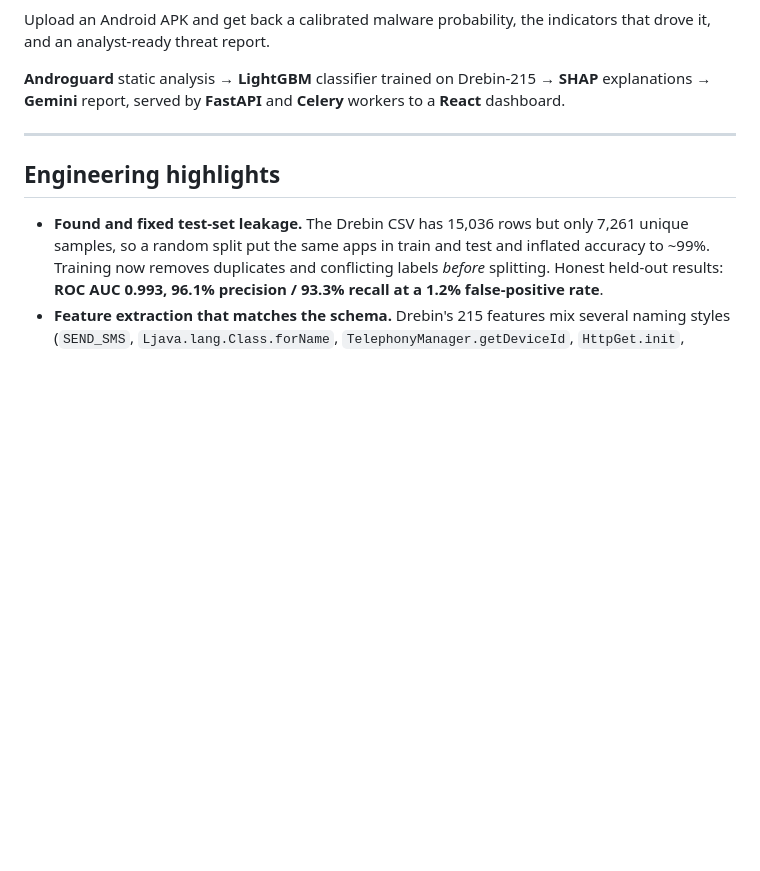
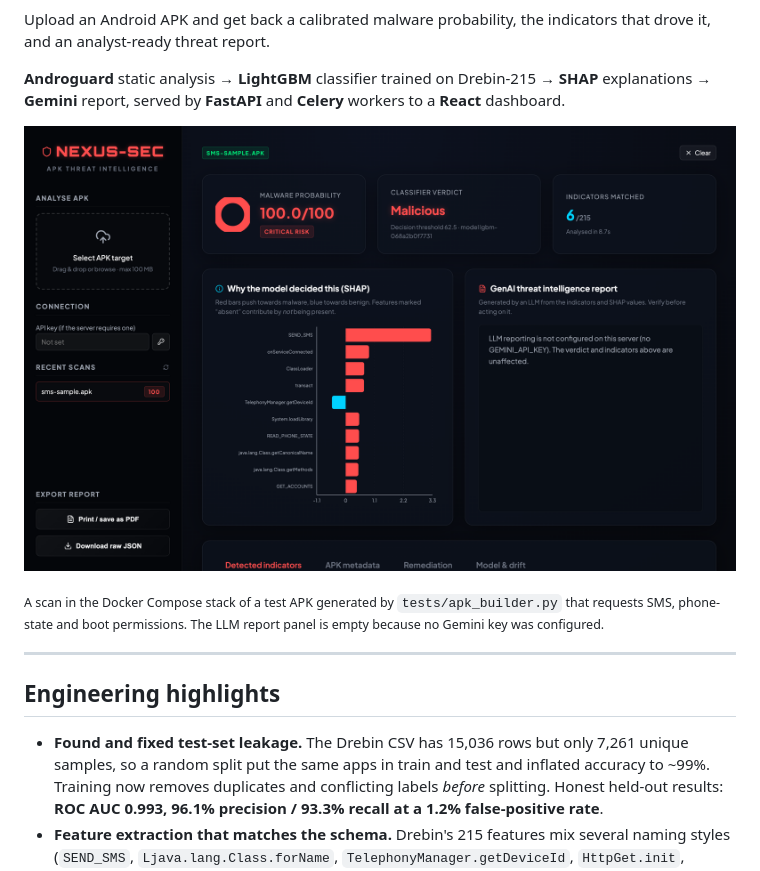
Before and after one commit to ABHISHEKGORE2305/BOI_prototype, a Markdown page: README.md, the part around one of its changes. Rendered like a GitHub page; pictures changed too: docs/images/dashboard.png (added); blank space fills up the shorter version.

```diff
--- a/README.md
+++ b/README.md
@@ -9,7 +9,9 @@ Upload an Android APK and get back a calibrated malware probability, the indicat
 
 **Androguard** static analysis → **LightGBM** classifier trained on Drebin-215 → **SHAP** explanations → **Gemini** report, served by **FastAPI** and **Celery** workers to a **React** dashboard.
 
-<!-- Add a dashboard screenshot here, e.g. ![Dashboard](docs/screenshot.png) -->
+![Nexus-Sec dashboard showing a malicious verdict with SHAP explanations](docs/images/dashboard.png)
+
+<sub>A scan in the Docker Compose stack of a test APK generated by <code>tests/apk_builder.py</code> that requests SMS, phone-state and boot permissions. The LLM report panel is empty because no Gemini key was configured.</sub>
 
 ---
 
```
Also changed, not shown: other parts of README.md (+1 -1 lines), 1 other file.
